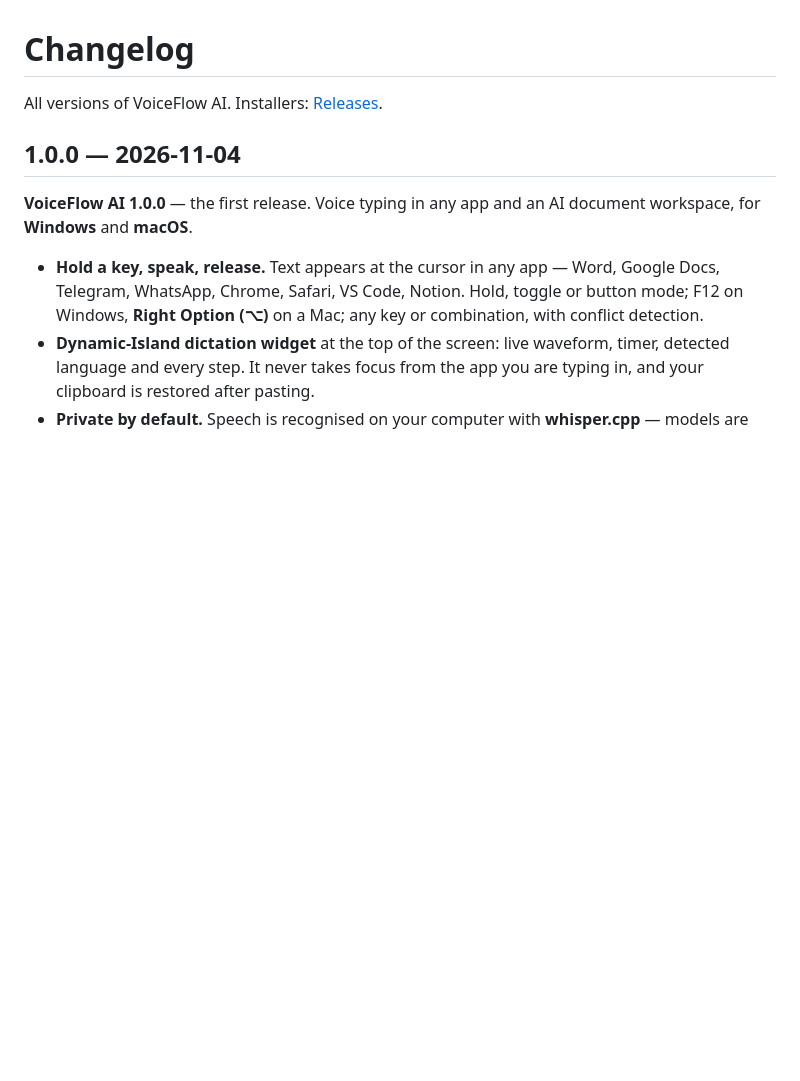
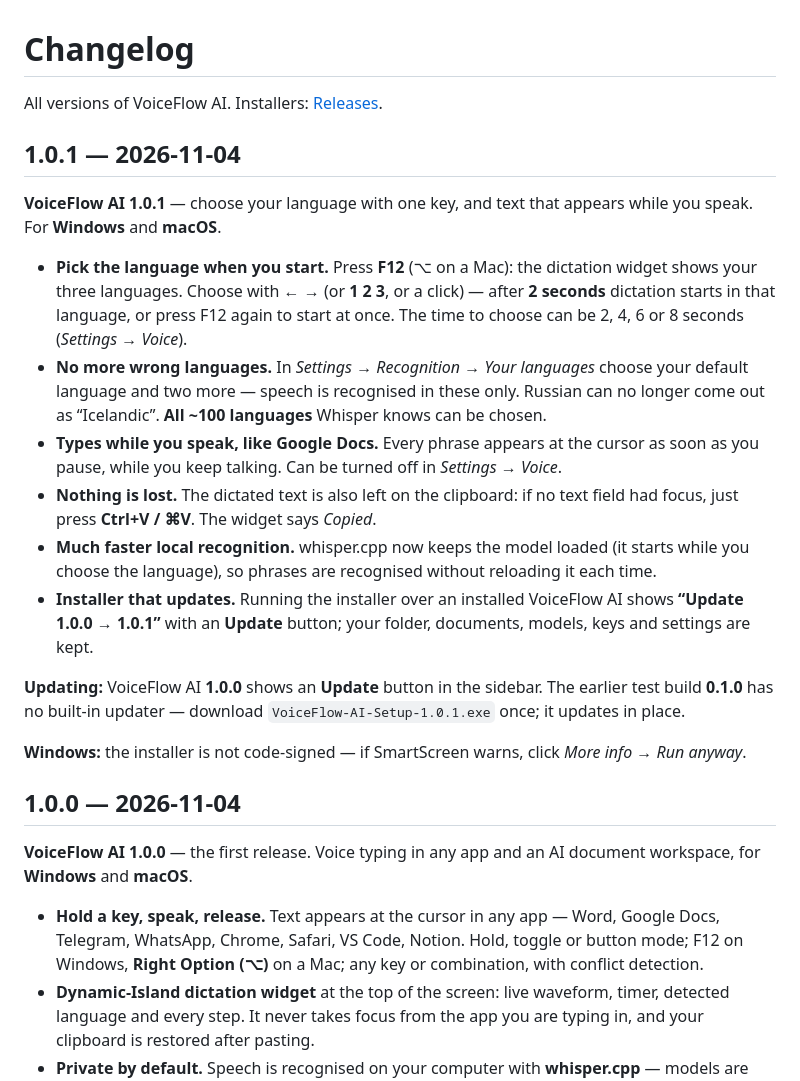
Before and after one commit to imomzoda-dev/VoiceFlowAI, a Markdown page: CHANGELOG.md, the part around the change. GitHub-like rendering; blank space fills up the shorter version.

Commit message:
1.0.1: language picker, live typing, changelog
Co-Authored-By: Claude Opus 5.5 <noreply@anthropic.com>

```diff
--- a/CHANGELOG.md
+++ b/CHANGELOG.md
@@ -1,6 +1,21 @@
 # Changelog
 
 All versions of VoiceFlow AI. Installers: [Releases](https://github.com/imomzoda-dev/VoiceFlowAI/releases).
+
+## 1.0.1 — 2026-11-04
+
+**VoiceFlow AI 1.0.1** — choose your language with one key, and text that appears while you speak. For **Windows** and **macOS**.
+
+- **Pick the language when you start.** Press **F12** (⌥ on a Mac): the dictation widget shows your three languages. Choose with **← →** (or **1 2 3**, or a click) — after **2 seconds** dictation starts in that language, or press F12 again to start at once. The time to choose can be 2, 4, 6 or 8 seconds (*Settings → Voice*).
+- **No more wrong languages.** In *Settings → Recognition → Your languages* choose your default language and two more — speech is recognised in these only. Russian can no longer come out as “Icelandic”. **All ~100 languages** Whisper knows can be chosen.
+- **Types while you speak, like Google Docs.** Every phrase appears at the cursor as soon as you pause, while you keep talking. Can be turned off in *Settings → Voice*.
+- **Nothing is lost.** The dictated text is also left on the clipboard: if no text field had focus, just press **Ctrl+V / ⌘V**. The widget says *Copied*.
+- **Much faster local recognition.** whisper.cpp now keeps the model loaded (it starts while you choose the language), so phrases are recognised without reloading it each time.
+- **Installer that updates.** Running the installer over an installed VoiceFlow AI shows **“Update 1.0.0 → 1.0.1”** with an **Update** button; your folder, documents, models, keys and settings are kept.
+
+**Updating:** VoiceFlow AI **1.0.0** shows an **Update** button in the sidebar. The earlier test build **0.1.0** has no built-in updater — download `VoiceFlow-AI-Setup-1.0.1.exe` once; it updates in place.
+
+**Windows:** the installer is not code-signed — if SmartScreen warns, click *More info → Run anyway*.
 
 ## 1.0.0 — 2026-11-04
 
```
Also changed, not shown: README.md (+6 -0 lines), README.ru.md (+6 -0 lines), docs/screenshots/island.png.
